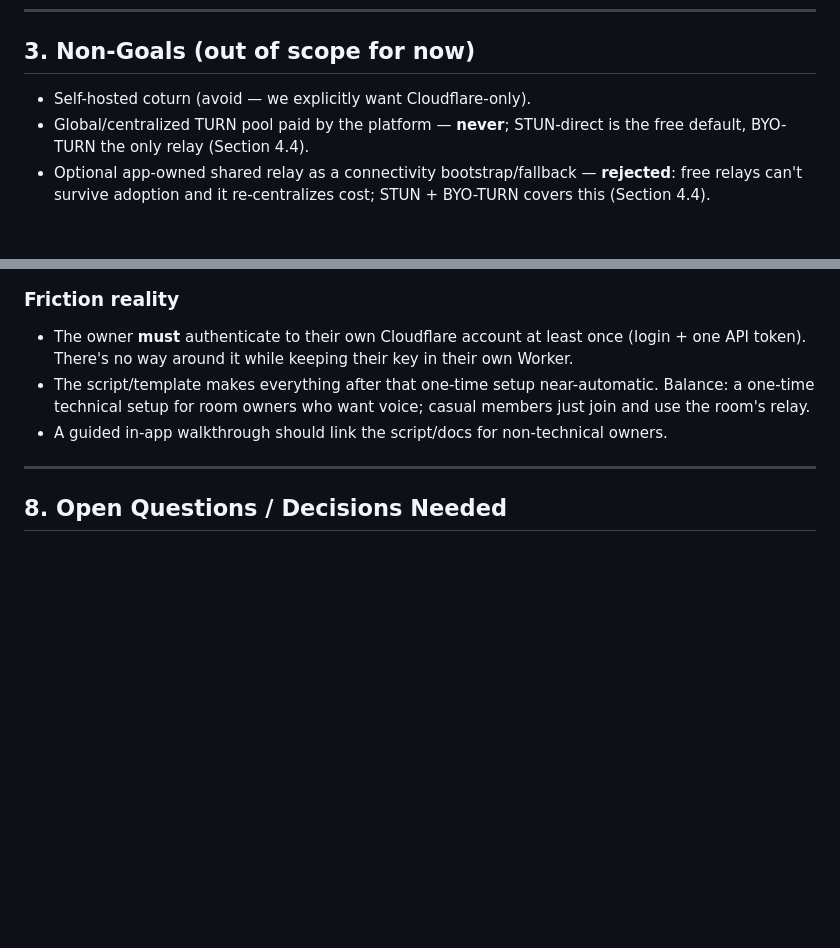
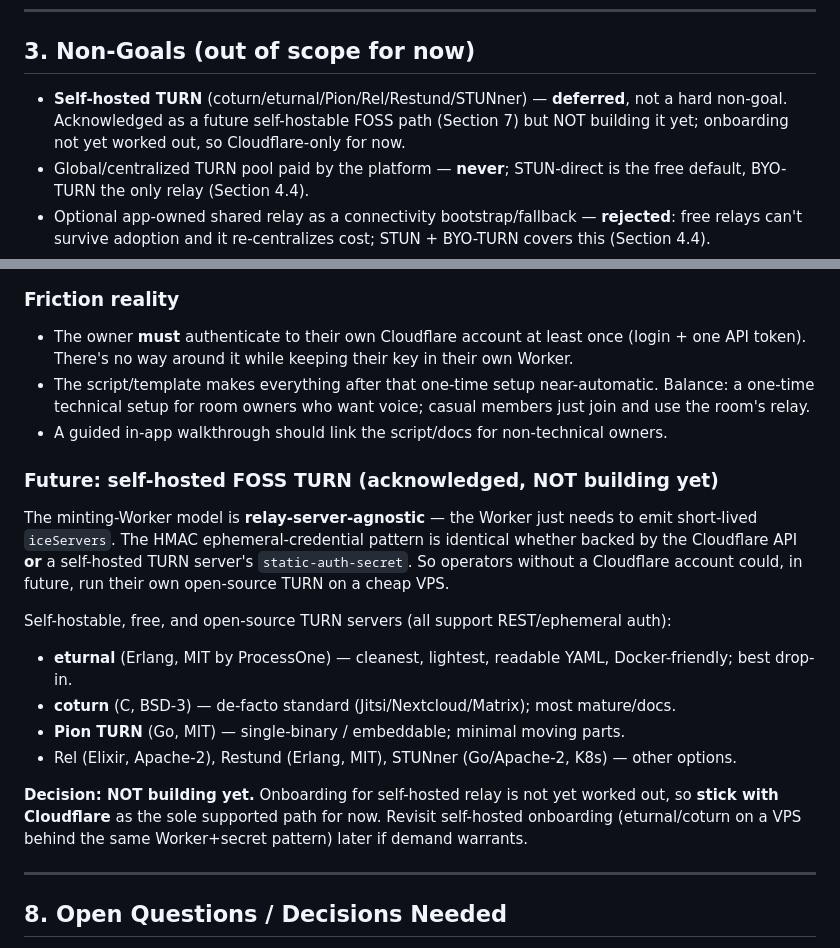
Before and after one commit to ST33LDI9ITAL/chat, a Markdown page: PLAN.md, 2 parts joined by grey strips. GitHub-like rendering; blank space fills up the shorter version.

Commit message:
docs: record future self-hosted FOSS TURN options; stay Cloudflare-only for now

```diff
--- a/PLAN.md
+++ b/PLAN.md
@@ -37,7 +37,7 @@ A P2P, client-only voice/file app where each client relays communications throug
 
 ## 3. Non-Goals (out of scope for now)
 
-- Self-hosted coturn (avoid — we explicitly want Cloudflare-only).
+- **Self-hosted TURN** (coturn/eturnal/Pion/Rel/Restund/STUNner) — **deferred**, not a hard non-goal. Acknowledged as a future self-hostable FOSS path (Section 7) but NOT building it yet; onboarding not yet worked out, so Cloudflare-only for now.
 - Global/centralized TURN pool paid by the platform — **never**; STUN-direct is the free default, BYO-TURN the only relay (Section 4.4).
 - Optional app-owned shared relay as a connectivity bootstrap/fallback — **rejected**: free relays can't survive adoption and it re-centralizes cost; STUN + BYO-TURN covers this (Section 4.4).
 - Server-side SFU / Discord-style hub for this app (may be relevant for the MMO separately).
@@ -231,6 +231,18 @@ Hosting room owners' Cloudflare API tokens means taking on their billing custody
 - The script/template makes everything after that one-time setup near-automatic. Balance: a one-time technical setup for room owners who want voice; casual members just join and use the room's relay.
 - A guided in-app walkthrough should link the script/docs for non-technical owners.
 
+### Future: self-hosted FOSS TURN (acknowledged, NOT building yet)
+
+The minting-Worker model is **relay-server-agnostic** — the Worker just needs to emit short-lived `iceServers`. The HMAC ephemeral-credential pattern is identical whether backed by the Cloudflare API **or** a self-hosted TURN server's `static-auth-secret`. So operators without a Cloudflare account could, in future, run their own open-source TURN on a cheap VPS.
+
+Self-hostable, free, and open-source TURN servers (all support REST/ephemeral auth):
+- **eturnal** (Erlang, MIT by ProcessOne) — cleanest, lightest, readable YAML, Docker-friendly; best drop-in.
+- **coturn** (C, BSD-3) — de-facto standard (Jitsi/Nextcloud/Matrix); most mature/docs.
+- **Pion TURN** (Go, MIT) — single-binary / embeddable; minimal moving parts.
+- Rel (Elixir, Apache-2), Restund (Erlang, MIT), STUNner (Go/Apache-2, K8s) — other options.
+
+**Decision: NOT building yet.** Onboarding for self-hosted relay is not yet worked out, so **stick with Cloudflare** as the sole supported path for now. Revisit self-hosted onboarding (eturnal/coturn on a VPS behind the same Worker+secret pattern) later if demand warrants.
+
 ---
 
 ## 8. Open Questions / Decisions Needed
```
